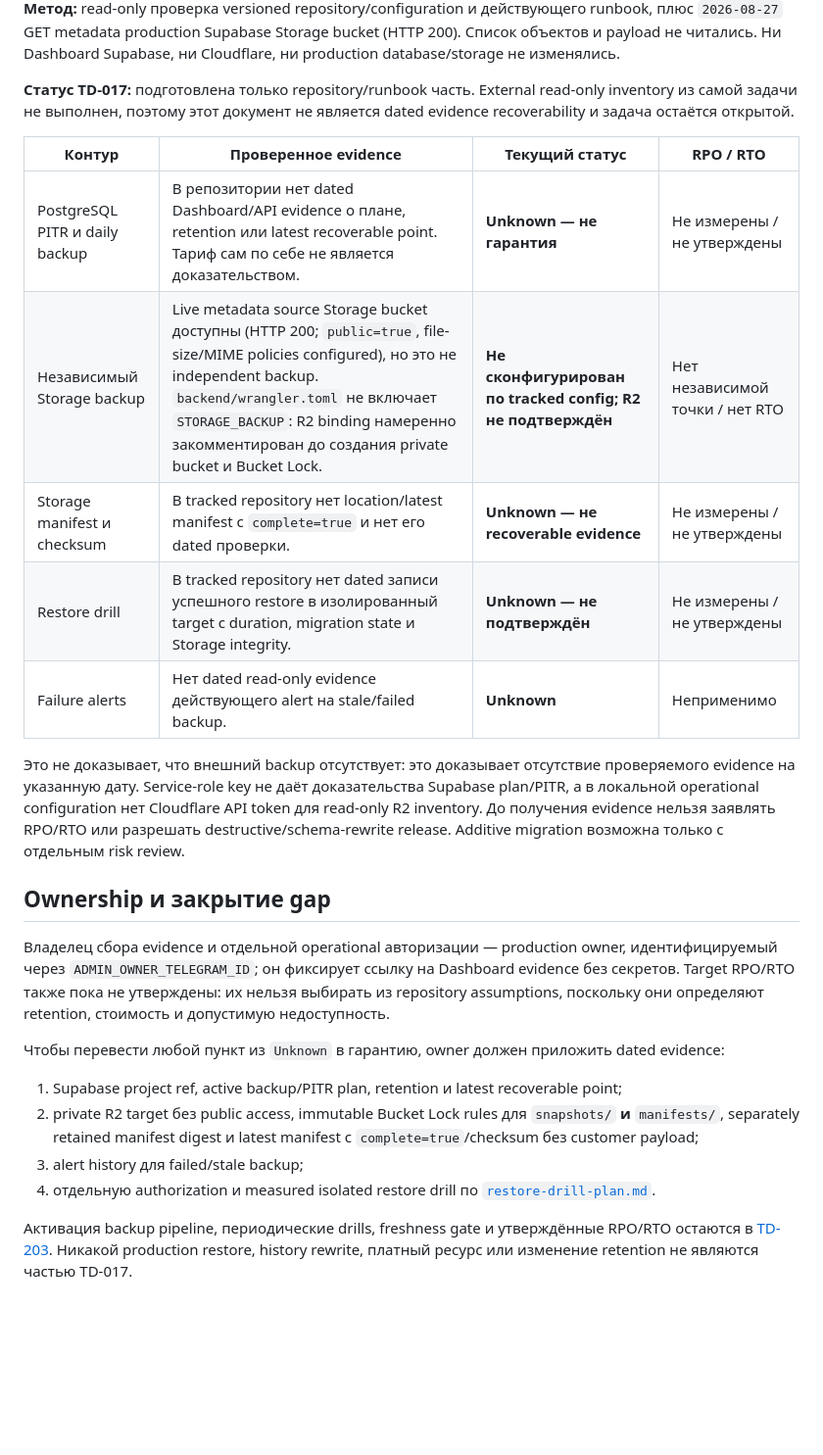
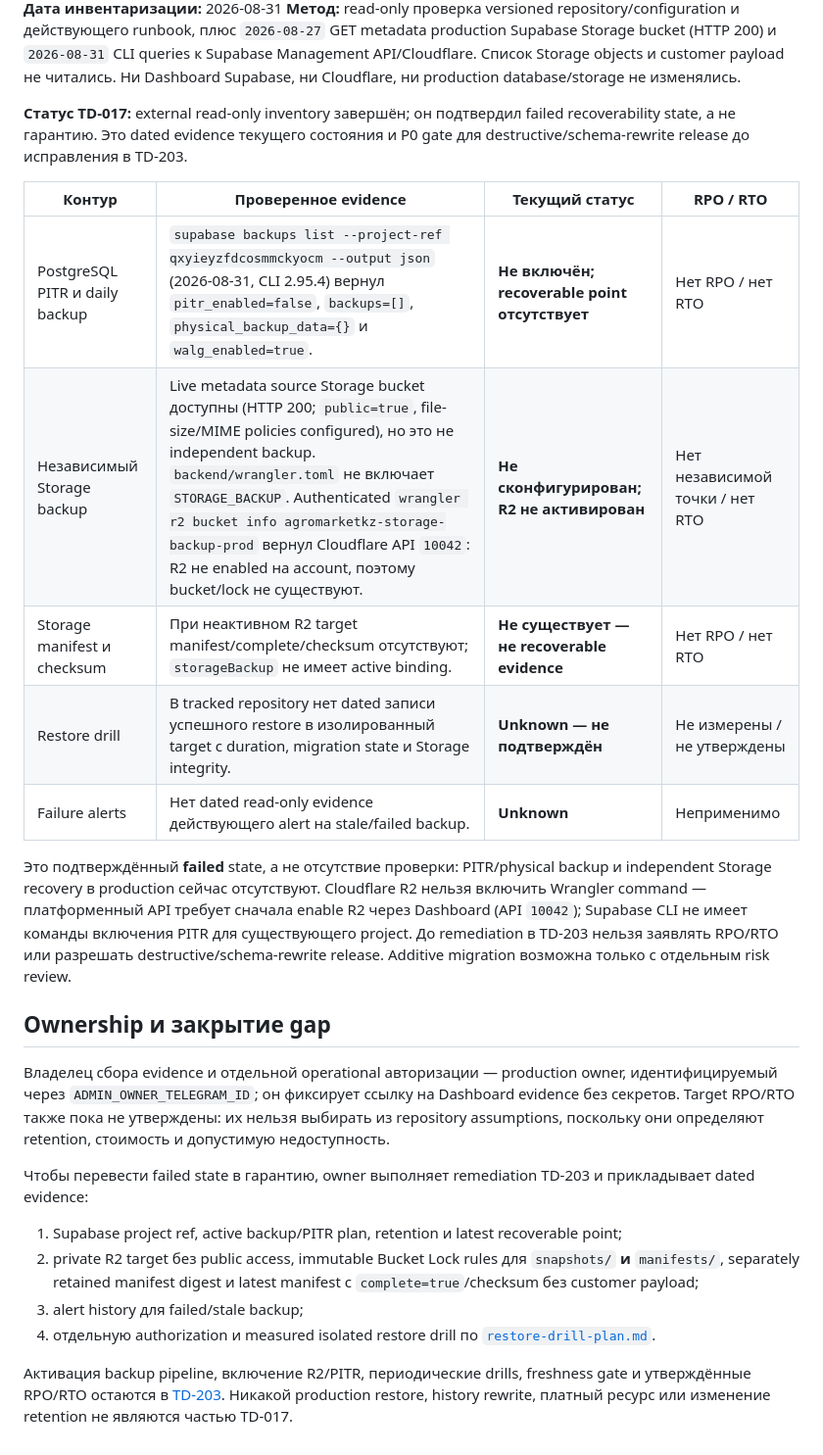
Before and after one commit to bullbashechka/AgroMarketKZ, a Markdown page: docs/backup-recoverability-evidence.md, the part around one of its changes. Shown at 98% size. Drawn GitHub-style; blank space fills up the shorter version.

```diff
--- a/docs/backup-recoverability-evidence.md
+++ b/docs/backup-recoverability-evidence.md
@@ -4,24 +4,26 @@
 **Метод:** read-only проверка versioned repository/configuration и действующего runbook, плюс
-`2026-08-27` GET metadata production Supabase Storage bucket (HTTP 200). Список объектов и payload
-не читались. Ни Dashboard Supabase, ни Cloudflare, ни production database/storage не изменялись.
+`2026-08-27` GET metadata production Supabase Storage bucket (HTTP 200) и `2026-08-31` CLI queries
+к Supabase Management API/Cloudflare. Список Storage objects и customer payload не читались. Ни
+Dashboard Supabase, ни Cloudflare, ни production database/storage не изменялись.
 
-**Статус TD-017:** подготовлена только repository/runbook часть. External read-only inventory из
-самой задачи не выполнен, поэтому этот документ не является dated evidence recoverability и задача
-остаётся открытой.
+**Статус TD-017:** external read-only inventory завершён; он подтвердил failed recoverability state,
+а не гарантию. Это dated evidence текущего состояния и P0 gate для destructive/schema-rewrite
+release до исправления в TD-203.
 
 | Контур | Проверенное evidence | Текущий статус | RPO / RTO |
 | --- | --- | --- | --- |
-| PostgreSQL PITR и daily backup | В репозитории нет dated Dashboard/API evidence о плане, retention или latest recoverable point. Тариф сам по себе не является доказательством. | **Unknown — не гарантия** | Не измерены / не утверждены |
-| Независимый Storage backup | Live metadata source Storage bucket доступны (HTTP 200; `public=true`, file-size/MIME policies configured), но это не independent backup. `backend/wrangler.toml` не включает `STORAGE_BACKUP`: R2 binding намеренно закомментирован до создания private bucket и Bucket Lock. | **Не сконфигурирован по tracked config; R2 не подтверждён** | Нет независимой точки / нет RTO |
-| Storage manifest и checksum | В tracked repository нет location/latest manifest с `complete=true` и нет его dated проверки. | **Unknown — не recoverable evidence** | Не измерены / не утверждены |
+| PostgreSQL PITR и daily backup | `supabase backups list --project-ref qxyieyzfdcosmmckyocm --output json` (2026-08-31, CLI 2.95.4) вернул `pitr_enabled=false`, `backups=[]`, `physical_backup_data={}` и `walg_enabled=true`. | **Не включён; recoverable point отсутствует** | Нет RPO / нет RTO |
+| Независимый Storage backup | Live metadata source Storage bucket доступны (HTTP 200; `public=true`, file-size/MIME policies configured), но это не independent backup. `backend/wrangler.toml` не включает `STORAGE_BACKUP`. Authenticated `wrangler r2 bucket info agromarketkz-storage-backup-prod` вернул Cloudflare API `10042`: R2 не enabled на account, поэтому bucket/lock не существуют. | **Не сконфигурирован; R2 не активирован** | Нет независимой точки / нет RTO |
+| Storage manifest и checksum | При неактивном R2 target manifest/complete/checksum отсутствуют; `storageBackup` не имеет active binding. | **Не существует — не recoverable evidence** | Нет RPO / нет RTO |
 | Restore drill | В tracked repository нет dated записи успешного restore в изолированный target с duration, migration state и Storage integrity. | **Unknown — не подтверждён** | Не измерены / не утверждены |
 | Failure alerts | Нет dated read-only evidence действующего alert на stale/failed backup. | **Unknown** | Неприменимо |
 
-Это не доказывает, что внешний backup отсутствует: это доказывает отсутствие проверяемого
-evidence на указанную дату. Service-role key не даёт доказательства Supabase plan/PITR, а в
-локальной operational configuration нет Cloudflare API token для read-only R2 inventory. До
-получения evidence нельзя заявлять RPO/RTO или разрешать
-destructive/schema-rewrite release. Additive migration возможна только с отдельным risk review.
+Это подтверждённый **failed** state, а не отсутствие проверки: PITR/physical backup и independent
+Storage recovery в production сейчас отсутствуют. Cloudflare R2 нельзя включить Wrangler command —
+платформенный API требует сначала enable R2 через Dashboard (API `10042`); Supabase CLI не имеет
+команды включения PITR для существующего project. До remediation в TD-203 нельзя заявлять RPO/RTO
+или разрешать destructive/schema-rewrite release. Additive migration возможна только с отдельным
+risk review.
 
 ## Ownership и закрытие gap
 
@@ -30,7 +32,8 @@ destructive/schema-rewrite release. Additive migration возможна толь
 секретов. Target RPO/RTO также пока не утверждены: их нельзя выбирать из repository assumptions,
 поскольку они определяют retention, стоимость и допустимую недоступность.
 
-Чтобы перевести любой пункт из `Unknown` в гарантию, owner должен приложить dated evidence:
+Чтобы перевести failed state в гарантию, owner выполняет remediation TD-203 и прикладывает dated
+evidence:
 
 1. Supabase project ref, active backup/PITR plan, retention и latest recoverable point;
 2. private R2 target без public access, immutable Bucket Lock rules для `snapshots/` **и**
@@ -40,6 +43,7 @@ destructive/schema-rewrite release. Additive migration возможна толь
 4. отдельную authorization и measured isolated restore drill по
    [`restore-drill-plan.md`](./restore-drill-plan.md).
 
-Активация backup pipeline, периодические drills, freshness gate и утверждённые RPO/RTO остаются
-в [TD-203](../tech_debt/stage-2/203-durable-maintenance-and-backup.md). Никакой production
-restore, history rewrite, платный ресурс или изменение retention не являются частью TD-017.
+Активация backup pipeline, включение R2/PITR, периодические drills, freshness gate и утверждённые
+RPO/RTO остаются в [TD-203](../tech_debt/stage-2/203-durable-maintenance-and-backup.md). Никакой
+production restore, history rewrite, платный ресурс или изменение retention не являются частью
+TD-017.
```
Also changed, not shown: other parts of docs/backup-recoverability-evidence.md (+1 -1 lines), DEPLOYMENT.md (+4 -5 lines), tech_debt/README.md (+1 -1 lines).
